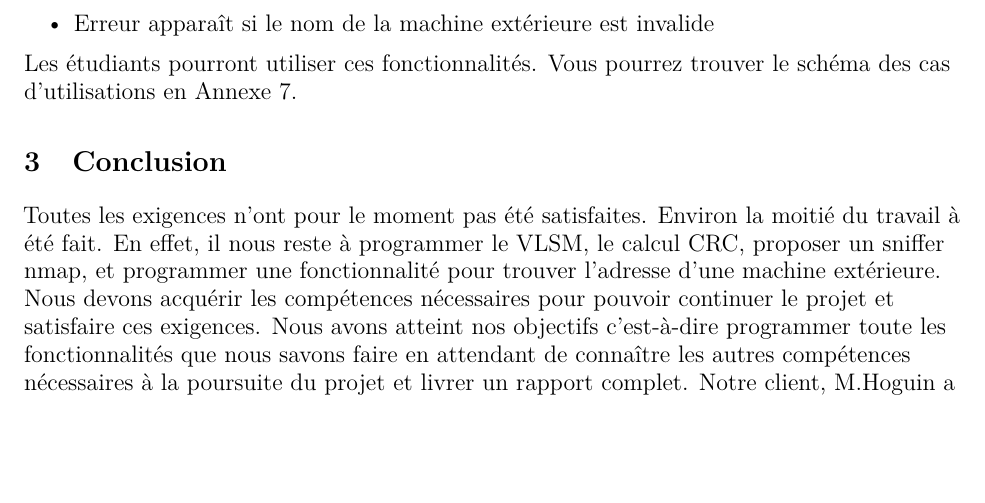
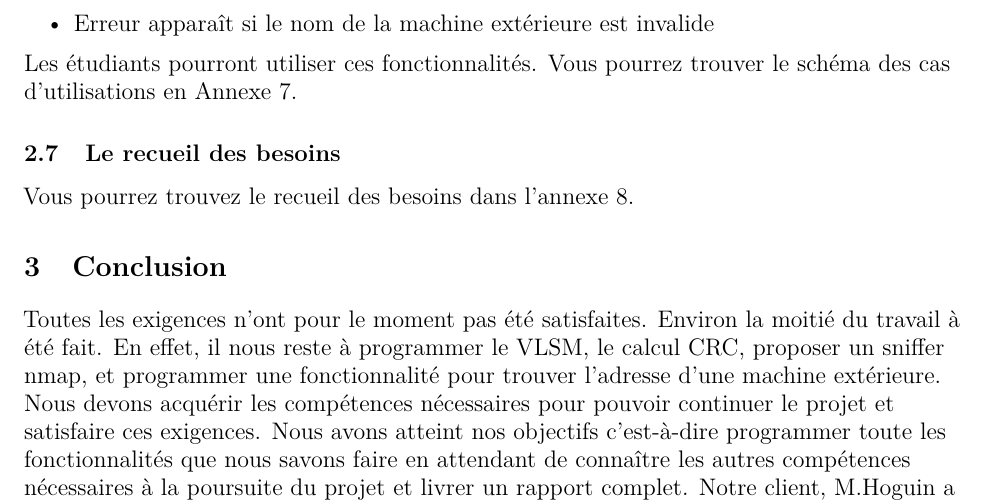
Before and after one commit to pleijan/Plateforme-de-revision-Reseaux, an R Markdown document (sujet_rapport/rapport.rmd): part of page 9 of 39, cut so that both start at the same text, the shorter picture padded with empty space. Rendered offline with R 4.5, knitr and Pandoc, then LaTeX, with nearby package versions.

Commit message:
Update sujet_rapport/rapport.rmd

```diff
--- a/sujet_rapport/rapport.rmd
+++ b/sujet_rapport/rapport.rmd
@@ -202,7 +202,8 @@ Les actions sont donc :
 
 Les étudiants pourront utiliser ces fonctionnalités. Vous pourrez trouver le schéma des cas d'utilisations en Annexe 7.
 
-
+## Le recueil des besoins
+Vous pourrez trouvez le recueil des besoins dans l'annexe 8.
 
 # Conclusion
 Toutes les exigences n'ont pour le moment pas été satisfaites. Environ la moitié du travail à été fait. En effet, il nous reste à programmer le VLSM, le calcul CRC, proposer un sniffer nmap, et programmer une fonctionnalité pour trouver l'adresse d'une machine extérieure. Nous devons acquérir les compétences nécessaires pour pouvoir continuer le projet et satisfaire ces exigences.
```
